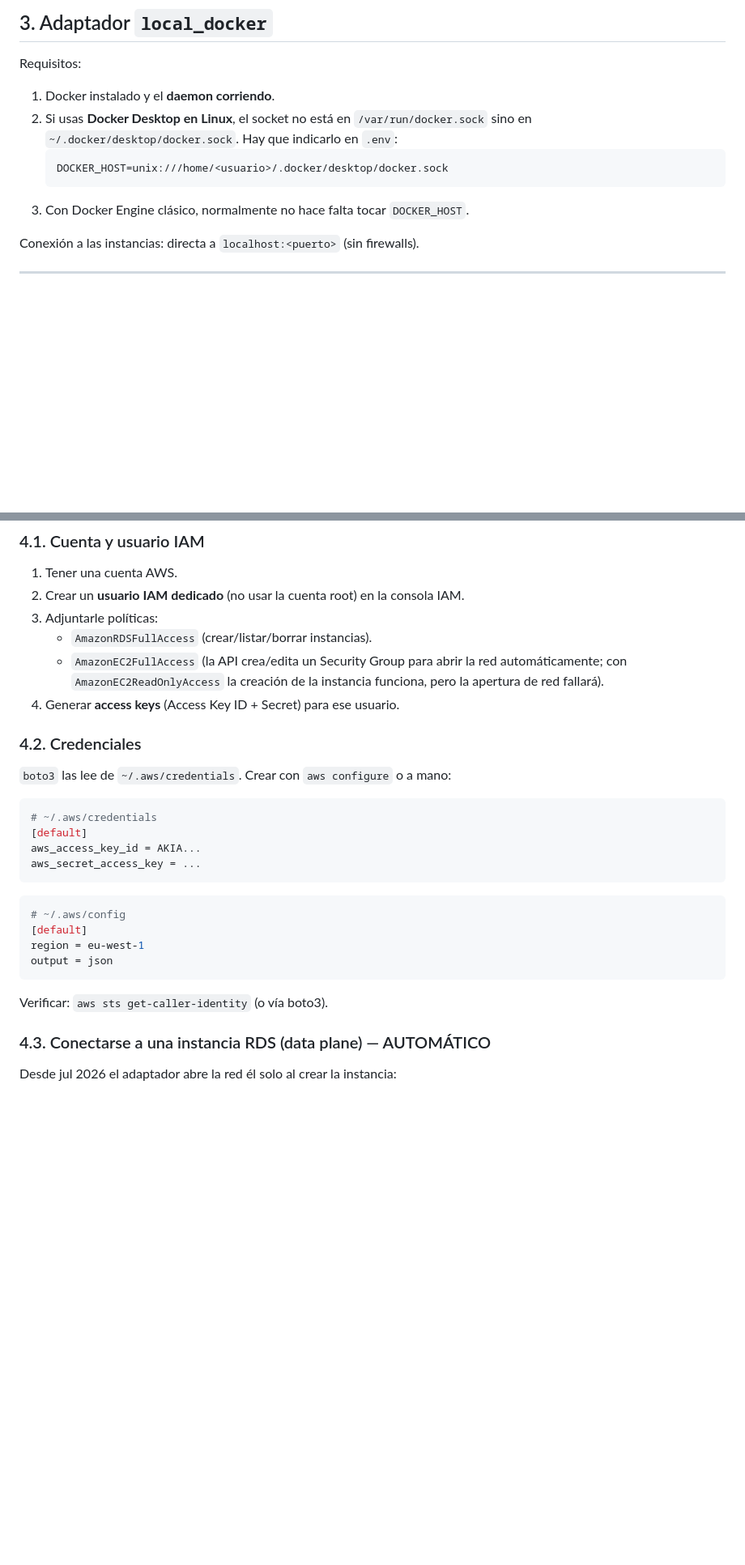
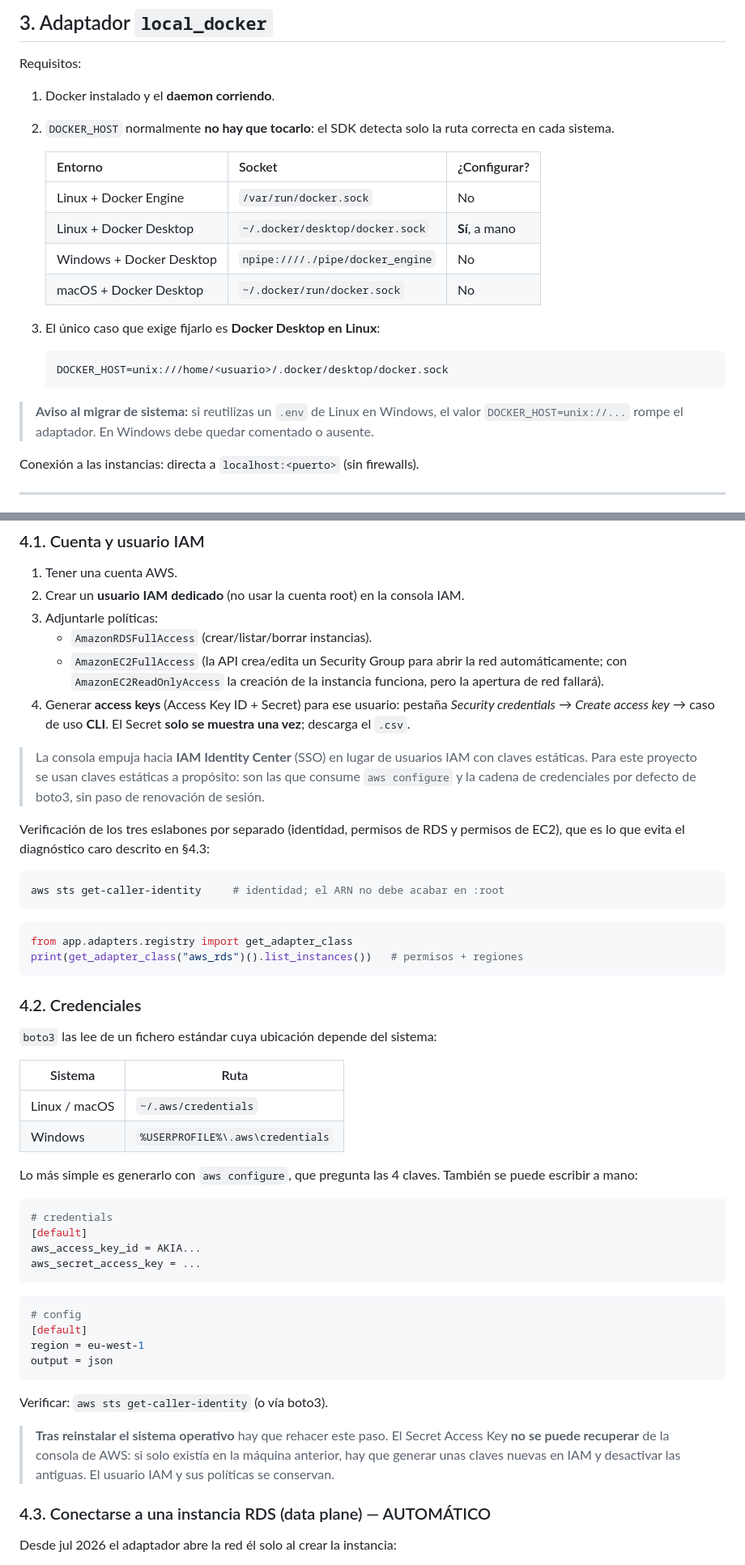
Before and after one commit to vicenteferrando99/Base-de-datos-relaciones-agnostica, a Markdown page: docs/SETUP.md, 2 parts joined by grey strips. Shown at 81% size. Drawn GitHub-style; blank space fills up the shorter version.

````diff
--- a/docs/SETUP.md
+++ b/docs/SETUP.md
@@ -62,13 +70,24 @@ Variables relevantes:
 Requisitos:
 
 1. Docker instalado y el **daemon corriendo**.
-2. Si usas **Docker Desktop en Linux**, el socket no está en
-   `/var/run/docker.sock` sino en `~/.docker/desktop/docker.sock`. Hay que
-   indicarlo en `.env`:
+2. `DOCKER_HOST` normalmente **no hay que tocarlo**: el SDK detecta solo la
+   ruta correcta en cada sistema.
+
+   | Entorno | Socket | ¿Configurar? |
+   |---|---|---|
+   | Linux + Docker Engine | `/var/run/docker.sock` | No |
+   | Linux + Docker Desktop | `~/.docker/desktop/docker.sock` | **Sí**, a mano |
+   | Windows + Docker Desktop | `npipe:////./pipe/docker_engine` | No |
+   | macOS + Docker Desktop | `~/.docker/run/docker.sock` | No |
+
+3. El único caso que exige fijarlo es **Docker Desktop en Linux**:
    ```
    DOCKER_HOST=unix:///home/<usuario>/.docker/desktop/docker.sock
    ```
-3. Con Docker Engine clásico, normalmente no hace falta tocar `DOCKER_HOST`.
+
+> **Aviso al migrar de sistema:** si reutilizas un `.env` de Linux en Windows,
+> el valor `DOCKER_HOST=unix://...` rompe el adaptador. En Windows debe quedar
+> comentado o ausente.
 
 Conexión a las instancias: directa a `localhost:<puerto>` (sin firewalls).
 
@@ -85,26 +104,57 @@ Conexión a las instancias: directa a `localhost:<puerto>` (sin firewalls).
    - `AmazonEC2FullAccess` (la API crea/edita un Security Group para abrir la
      red automáticamente; con `AmazonEC2ReadOnlyAccess` la creación de la
      instancia funciona, pero la apertura de red fallará).
-4. Generar **access keys** (Access Key ID + Secret) para ese usuario.
+4. Generar **access keys** (Access Key ID + Secret) para ese usuario: pestaña
+   *Security credentials* → *Create access key* → caso de uso **CLI**. El
+   Secret **solo se muestra una vez**; descarga el `.csv`.
+
+> La consola empuja hacia **IAM Identity Center** (SSO) en lugar de usuarios
+> IAM con claves estáticas. Para este proyecto se usan claves estáticas a
+> propósito: son las que consume `aws configure` y la cadena de credenciales
+> por defecto de boto3, sin paso de renovación de sesión.
+
+Verificación de los tres eslabones por separado (identidad, permisos de RDS y
+permisos de EC2), que es lo que evita el diagnóstico caro descrito en §4.3:
+
+```bash
+aws sts get-caller-identity     # identidad; el ARN no debe acabar en :root
+```
+```python
+from app.adapters.registry import get_adapter_class
+print(get_adapter_class("aws_rds")().list_instances())   # permisos + regiones
+```
 
 ### 4.2. Credenciales
 
-`boto3` las lee de `~/.aws/credentials`. Crear con `aws configure` o a mano:
+`boto3` las lee de un fichero estándar cuya ubicación depende del sistema:
+
+| Sistema | Ruta |
+|---|---|
+| Linux / macOS | `~/.aws/credentials` |
+| Windows | `%USERPROFILE%\.aws\credentials` |
+
+Lo más simple es generarlo con `aws configure`, que pregunta las 4 claves.
+También se puede escribir a mano:
 
 ```ini
-# ~/.aws/credentials
+# credentials
 [default]
 aws_access_key_id = AKIA...
 aws_secret_access_key = ...
 ```
 ```ini
-# ~/.aws/config
+# config
 [default]
 region = eu-west-1
 output = json
 ```
 
 Verificar: `aws sts get-caller-identity` (o vía boto3).
+
+> **Tras reinstalar el sistema operativo** hay que rehacer este paso. El
+> Secret Access Key **no se puede recuperar** de la consola de AWS: si solo
+> existía en la máquina anterior, hay que generar unas claves nuevas en IAM
+> y desactivar las antiguas. El usuario IAM y sus políticas se conservan.
 
 ### 4.3. Conectarse a una instancia RDS (data plane) — AUTOMÁTICO
 
````
Also changed, not shown: other parts of docs/SETUP.md (+87 -14 lines).
